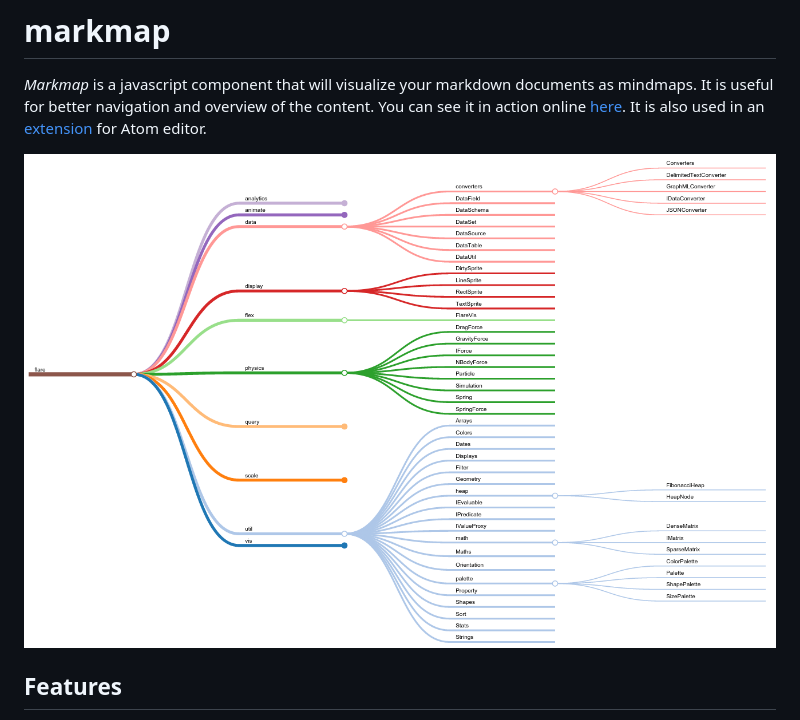
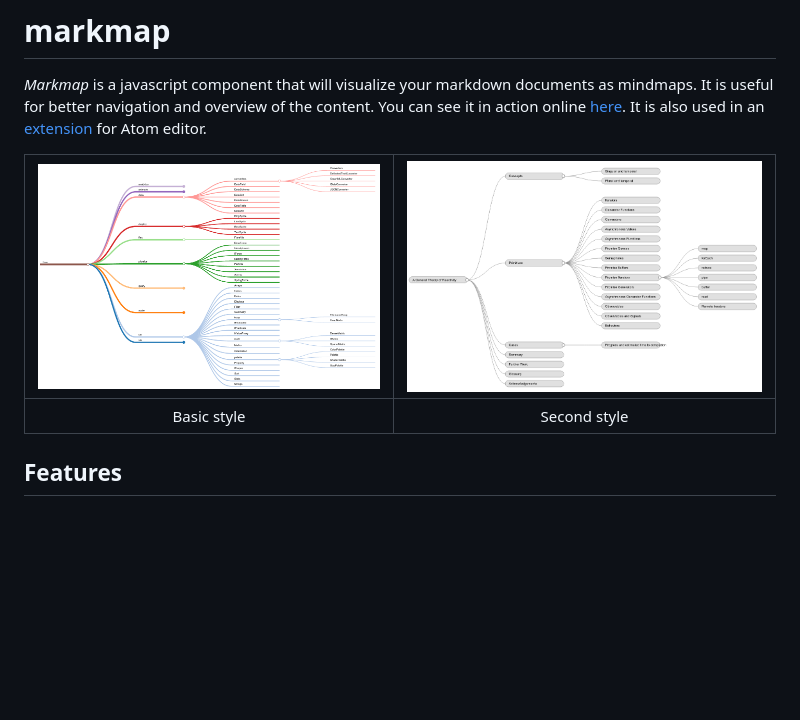
Before and after one commit to dundalek/markmap, a Markdown page: README.md, the part around the change. Rendered like a GitHub page; pictures changed too: examples/mindmap-screenshot2.png (added); blank space fills up the shorter version.

Commit message:
add screenshot of the new style

```diff
--- a/README.md
+++ b/README.md
@@ -3,7 +3,10 @@
 
 *Markmap* is a javascript component that will visualize your markdown documents as mindmaps. It is useful for better navigation and overview of the content. You can see it in action online [here](http://kb.knomaton.org/multi-agent-systems/). It is also used in an [extension](https://atom.io/packages/markdown-mindmap) for Atom editor.
 
-![markmap in action](examples/mindmap-screenshot.png)
+| ![markmap in action](examples/mindmap-screenshot.png) | ![markmap in action](examples/mindmap-screenshot2.png) |
+|:-:|:-:|
+| Basic style | Second style |
+
 
 ## Features
 
```
